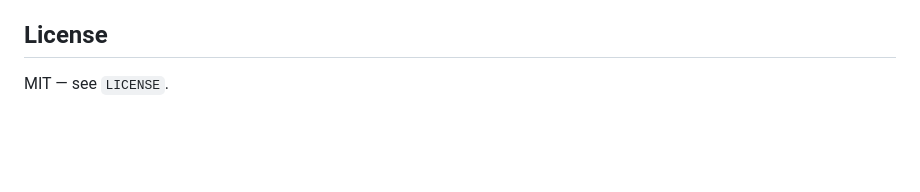
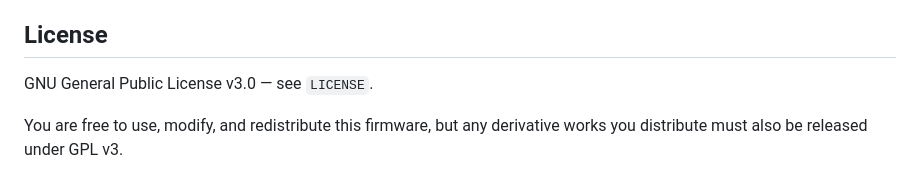
Before and after one commit to akhodeir/RC-Protocol-to-Joystick, a Markdown page: README.md, the part around the change. Rendered like a GitHub page; blank space fills up the shorter version.

Commit message:
Fix README license section: project is GPLv3, not MIT

```diff
--- a/README.md
+++ b/README.md
@@ -301,4 +301,7 @@ want to see how others have solved adjacent problems:
 
 ## License
 
-MIT — see `LICENSE`.
+GNU General Public License v3.0 — see `LICENSE`.
+
+You are free to use, modify, and redistribute this firmware, but any
+derivative works you distribute must also be released under GPL v3.
```
